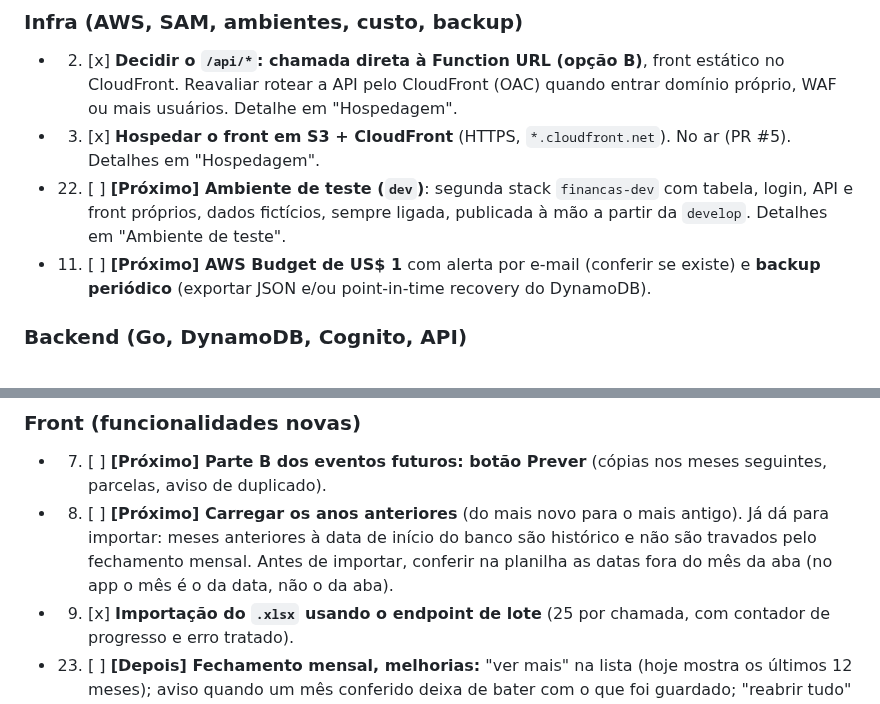
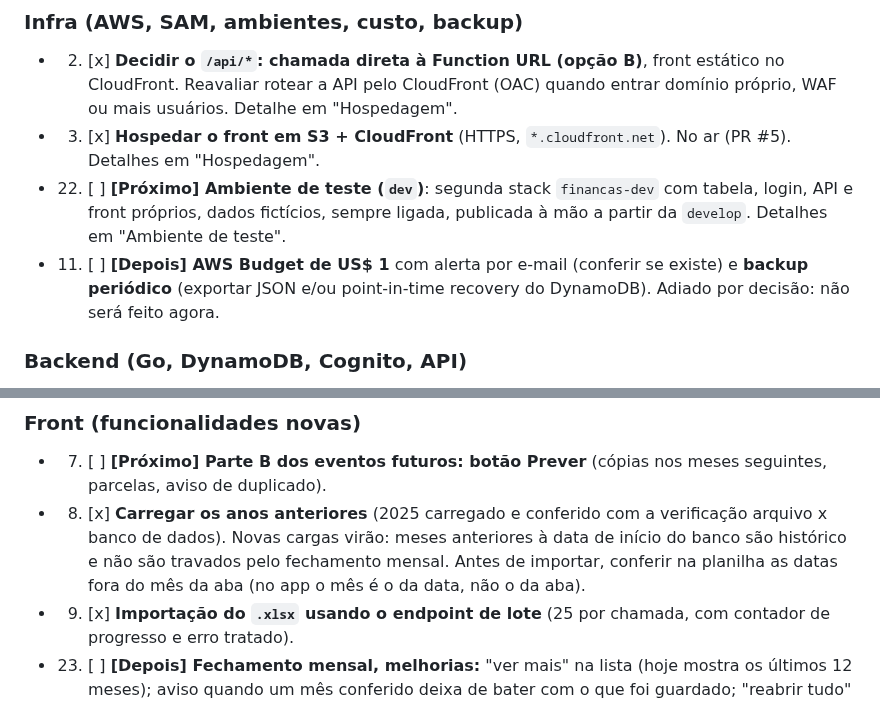
Before and after one commit to cicerotec/financas-ai, a Markdown page: BACKLOG.md, 2 parts joined by grey strips. Drawn GitHub-style.

Commit message:
docs: BACKLOG com o item 8 concluido e o item 11 adiado
- Item 8 (carregar os anos anteriores): feito; 2025 carregado e conferido pela
  verificacao arquivo x banco de dados. Novas cargas virao.
- Item 11 (AWS Budget e backup): passa de Proximo para Depois, adiado por decisao.

Co-Authored-By: Claude Sonnet 5.5 <noreply@anthropic.com>

```diff
--- a/BACKLOG.md
+++ b/BACKLOG.md
@@ -12,8 +12,8 @@ outros trechos referenciam os números). Os detalhes ficam nas seções depois d
 - 3. [x] **Hospedar o front em S3 + CloudFront** (HTTPS, `*.cloudfront.net`). No ar (PR #5). Detalhes em "Hospedagem".
 - 22. [ ] **[Próximo] Ambiente de teste (`dev`)**: segunda stack `financas-dev` com tabela, login, API e front próprios,
   dados fictícios, sempre ligada, publicada à mão a partir da `develop`. Detalhes em "Ambiente de teste".
-- 11. [ ] **[Próximo] AWS Budget de US$ 1** com alerta por e-mail (conferir se existe) e **backup periódico**
-  (exportar JSON e/ou point-in-time recovery do DynamoDB).
+- 11. [ ] **[Depois] AWS Budget de US$ 1** com alerta por e-mail (conferir se existe) e **backup periódico**
+  (exportar JSON e/ou point-in-time recovery do DynamoDB). Adiado por decisão: não será feito agora.
 
 ### Backend (Go, DynamoDB, Cognito, API)
 - 14. [ ] **[Depois] Saldos e faturas do cartão calculados na Lambda** (o saldo do banco já lê só o mês aberto, graças
@@ -30,9 +30,9 @@ outros trechos referenciam os números). Os detalhes ficam nas seções depois d
 ### Front (funcionalidades novas)
 - 7. [ ] **[Próximo] Parte B dos eventos futuros: botão Prever** (cópias nos meses seguintes, parcelas, aviso de
   duplicado).
-- 8. [ ] **[Próximo] Carregar os anos anteriores** (do mais novo para o mais antigo). Já dá para importar: meses
-  anteriores à data de início do banco são histórico e não são travados pelo fechamento mensal. Antes de importar,
-  conferir na planilha as datas fora do mês da aba (no app o mês é o da data, não o da aba).
+- 8. [x] **Carregar os anos anteriores** (2025 carregado e conferido com a verificação arquivo x banco de dados). Novas
+  cargas virão: meses anteriores à data de início do banco são histórico e não são travados pelo fechamento mensal.
+  Antes de importar, conferir na planilha as datas fora do mês da aba (no app o mês é o da data, não o da aba).
 - 9. [x] **Importação do `.xlsx` usando o endpoint de lote** (25 por chamada, com contador de progresso e erro tratado).
 - 23. [ ] **[Depois] Fechamento mensal, melhorias:** "ver mais" na lista (hoje mostra os últimos 12 meses); aviso quando
   um mês conferido deixa de bater com o que foi guardado; "reabrir tudo" de uma vez (hoje reabre do mais novo para o
```
